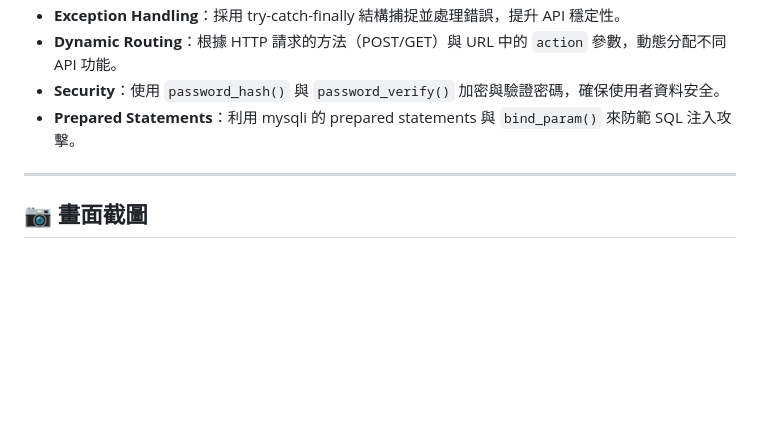
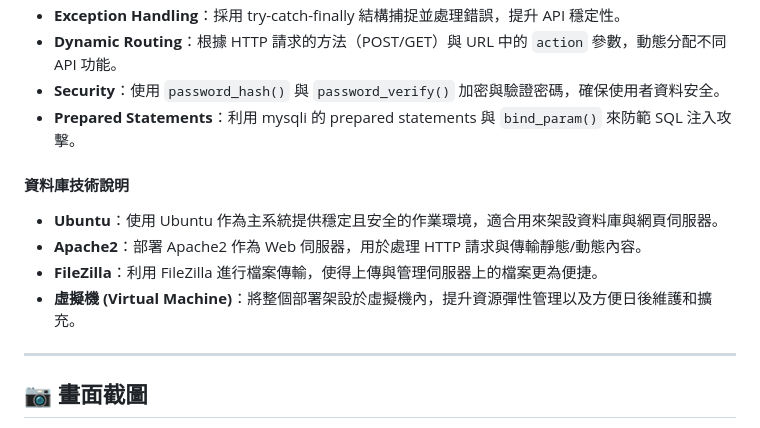
Before and after one commit to teacard/market, a Markdown page: README.md, the part around the change printed below. Rendered like a GitHub page; blank space fills up the shorter version.

```diff
--- a/README.md
+++ b/README.md
@@ -52,6 +52,13 @@
 - **Security**：使用 `password_hash()` 與 `password_verify()` 加密與驗證密碼，確保使用者資料安全。
 - **Prepared Statements**：利用 mysqli 的 prepared statements 與 `bind_param()` 來防範 SQL 注入攻擊。
 
+#### 資料庫技術說明
+
+- **Ubuntu**：使用 Ubuntu 作為主系統提供穩定且安全的作業環境，適合用來架設資料庫與網頁伺服器。
+- **Apache2**：部署 Apache2 作為 Web 伺服器，用於處理 HTTP 請求與傳輸靜態/動態內容。
+- **FileZilla**：利用 FileZilla 進行檔案傳輸，使得上傳與管理伺服器上的檔案更為便捷。
+- **虛擬機 (Virtual Machine)**：將整個部署架設於虛擬機內，提升資源彈性管理以及方便日後維護和擴充。
+
 ---
 
 ## 📷 畫面截圖
```
Also changed, not shown: other parts of README.md (+5 -5 lines).
